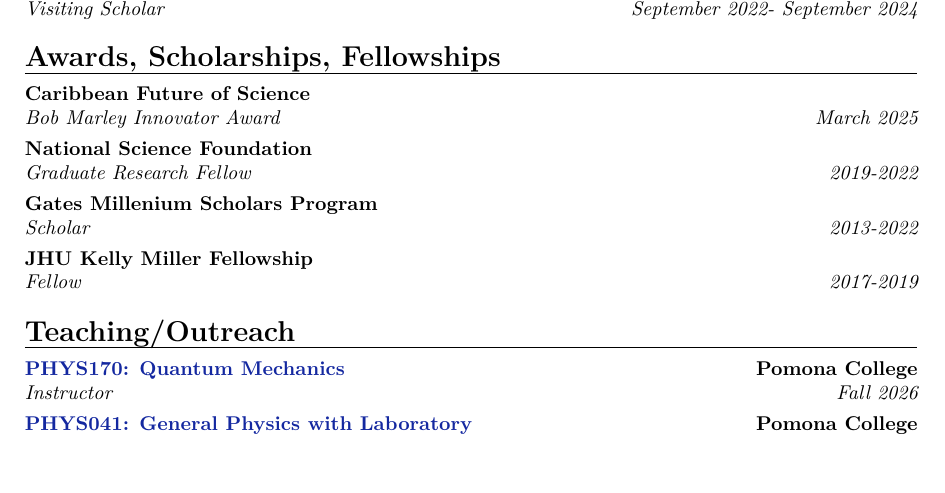
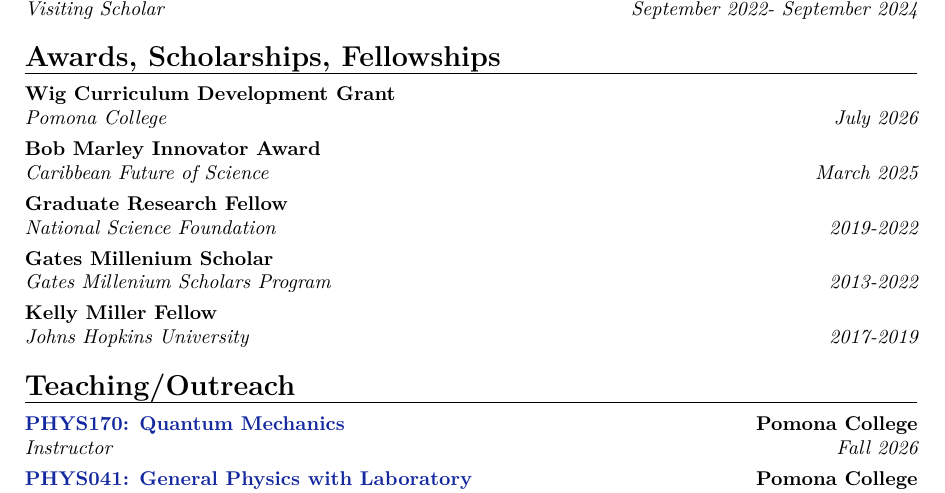
Before and after one commit to cyril-creque/cyril-creque.github.io, a LaTeX CV (docs/files/Cyril_CV.tex): part of page 1 of 4 before the commit and part of page 1 of 5 after it, cut so that both start at the same text, the shorter picture padded with empty space. Compiled offline with XeLaTeX.

Commit message:
Update CV

```diff
--- a/docs/files/Cyril_CV.tex
+++ b/docs/files/Cyril_CV.tex
@@ -104,10 +104,11 @@
 \cventry{August 2022-August 2025}{Flatiron Research Fellow}{Center for Computational Astrophysics (CCA)}{New York, NY}{}{}
 \cventry{September 2022- September 2024}{Visiting Scholar}{New York University (NYU)}{New York, NY}{}{}
 \section{Awards, Scholarships, Fellowships}
-\cventry{March 2025}{Bob Marley Innovator Award}{Caribbean Future of Science}{}{}{}
-\cventry{2019-2022}{Graduate Research Fellow}{National Science Foundation}{}{}{}
-\cventry{2013-2022}{Scholar}{Gates Millenium Scholars Program}{}{}{}
-\cventry{2017-2019}{Fellow}{JHU Kelly Miller Fellowship}{}{}{}
+\cventry{July 2026}{Pomona College}{Wig Curriculum Development Grant}{}{}{}
+\cventry{March 2025}{Caribbean Future of Science}{Bob Marley Innovator Award}{}{}{}
+\cventry{2019-2022}{National Science Foundation}{Graduate Research Fellow}{}{}{}
+\cventry{2013-2022}{Gates Millenium Scholars Program}{Gates Millenium Scholar}{}{}{}
+\cventry{2017-2019}{Johns Hopkins University}{Kelly Miller Fellow}{}{}{}
 %% ...
 \section{Teaching/Outreach}
 \cventry{Fall 2026}{Instructor}{\chref[mutedblue]{https://catalog.pomona.edu/courses/PHYS170\%20PO/general-course-overview-aoYks}{PHYS170: Quantum Mechanics}}{Pomona College}{}{}{}{}
```
Also changed, not shown: docs/files/Cyril_CV.pdf, 1 other file.
